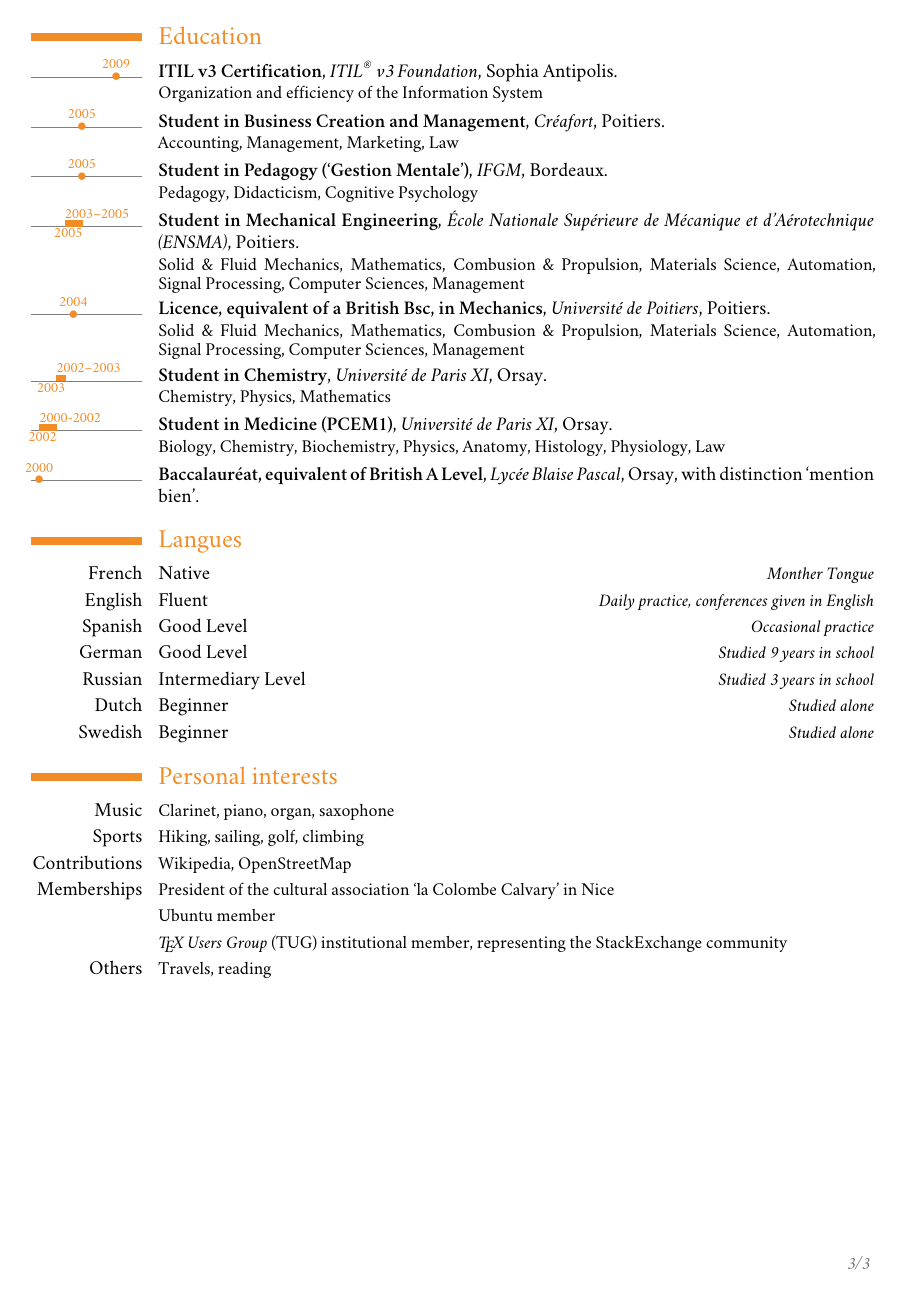
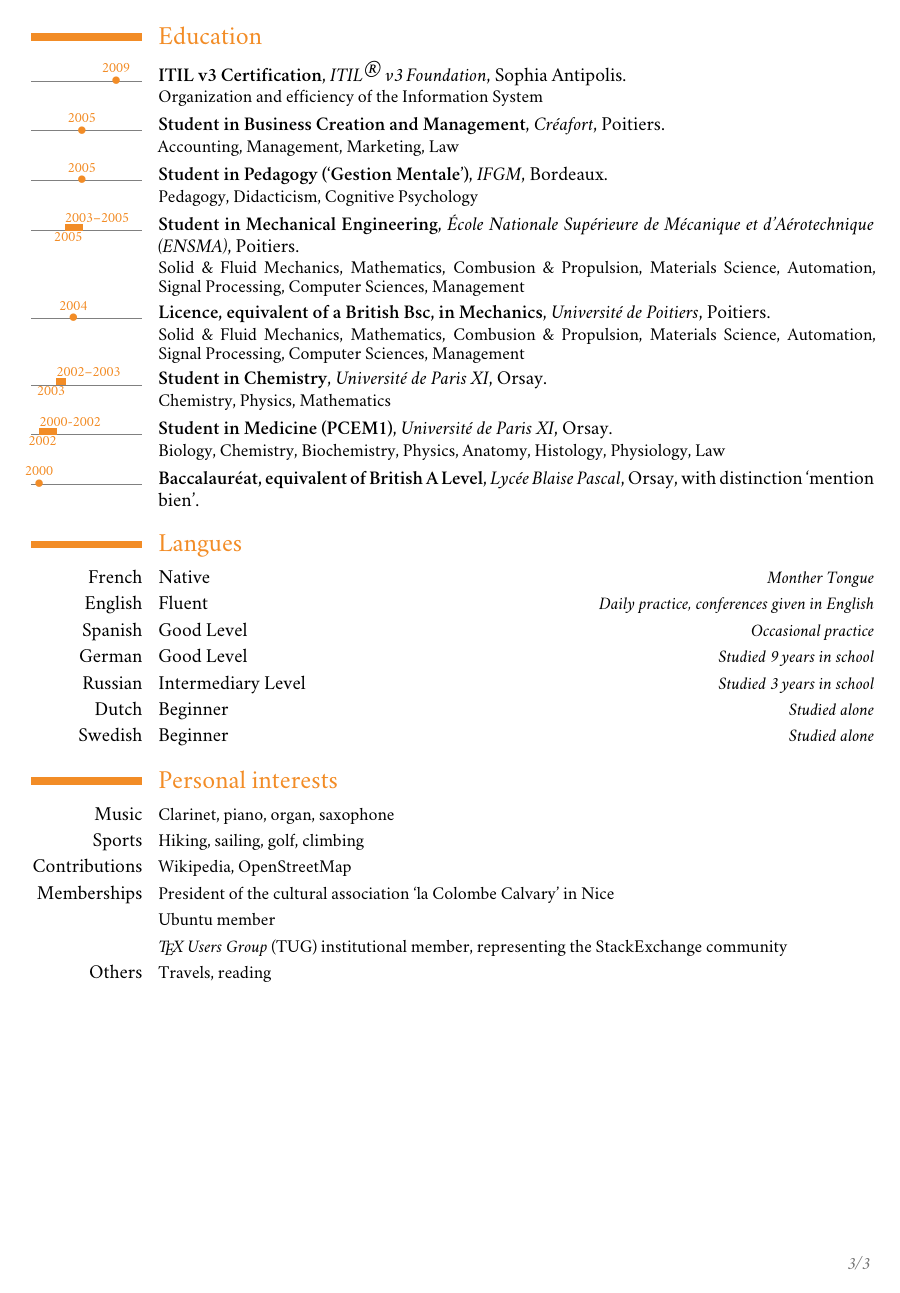
Before and after one commit to raphink/CV, a LaTeX CV (RaphaelPinson_en.tex): page 3 of 3. Compiled offline with XeLaTeX; a missing font is replaced by an installed copy or a similar font.

Commit message:
Fix textregistered

```diff
--- a/RaphaelPinson_en.tex
+++ b/RaphaelPinson_en.tex
@@ -158,7 +158,7 @@
 \section{Education}
 
 
-\tldatecventry{2009}{ITIL v3 Certification}{\href{http://www.itil-officialsite.com/home/home.asp}{ITIL\textsuperscript{\textregistered} v3 Foundation}}{Sophia Antipolis}{}{Organization and efficiency of the Information System}
+\tldatecventry{2009}{ITIL v3 Certification}{\href{http://www.itil-officialsite.com/home/home.asp}{ITIL{\LARGE\textregistered} v3 Foundation}}{Sophia Antipolis}{}{Organization and efficiency of the Information System}
 
 \tldatecventry{2005}{Student in Business Creation and Management}{\href{http://www.creation-transmission.com/}{Cr\'eafort}}{Poitiers}{}{Accounting, Management, Marketing, Law}
 
```
Also changed, not shown: RaphaelPinson_fr.tex (+1 -1 lines).
